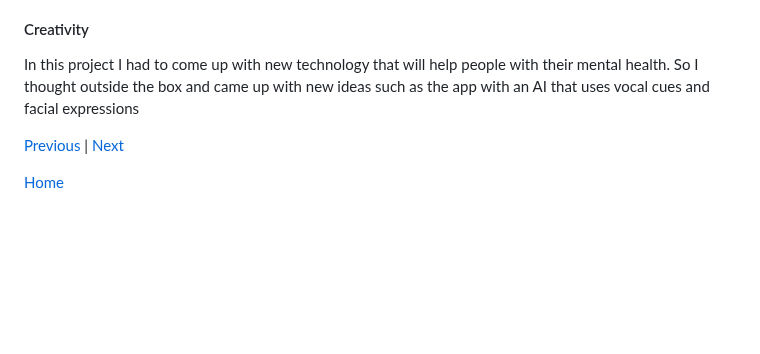
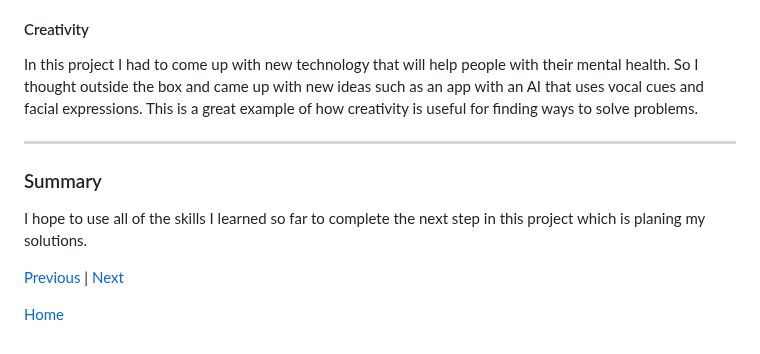
Before and after one commit to kosall5220/sep10-freedom-project, a Markdown page: blog/entry03.md, the part around the change. GitHub-like rendering; blank space fills up the shorter version.

```diff
--- a/blog/entry03.md
+++ b/blog/entry03.md
@@ -46,7 +46,13 @@ The skills that I gained from completing part 3 of the Engineering Design Proces
 When I had to prepare my content for my website I had to find a way to organize each part of it. Instead of writing my context, ideas, and the mental health technology into one big paragraph, I instead separated each of these into sections. This made it way easier for me to work on each section, and this will make it easier for users to navigate through my website. I also did the same thing for this blog, as you can see, I organized everything into multiple sections and this makes the blog easier to read.
 
 #### Creativity
-In this project I had to come up with new technology that will help people with their mental health. So I thought outside the box and came up with new ideas such as the app with an AI that uses vocal cues and facial expressions
+In this project I had to come up with new technology that will help people with their mental health. So I thought outside the box and came up with new ideas such as an app with an AI that uses vocal cues and facial expressions. This is a great example of how creativity is useful for finding ways to solve problems.
+
+---
+
+### Summary
+I hope to use all of the skills I learned so far to complete the next step in this project which is planing my solutions.
+
 
 [Previous](entry02.md) | [Next](entry04.md)
 
```
